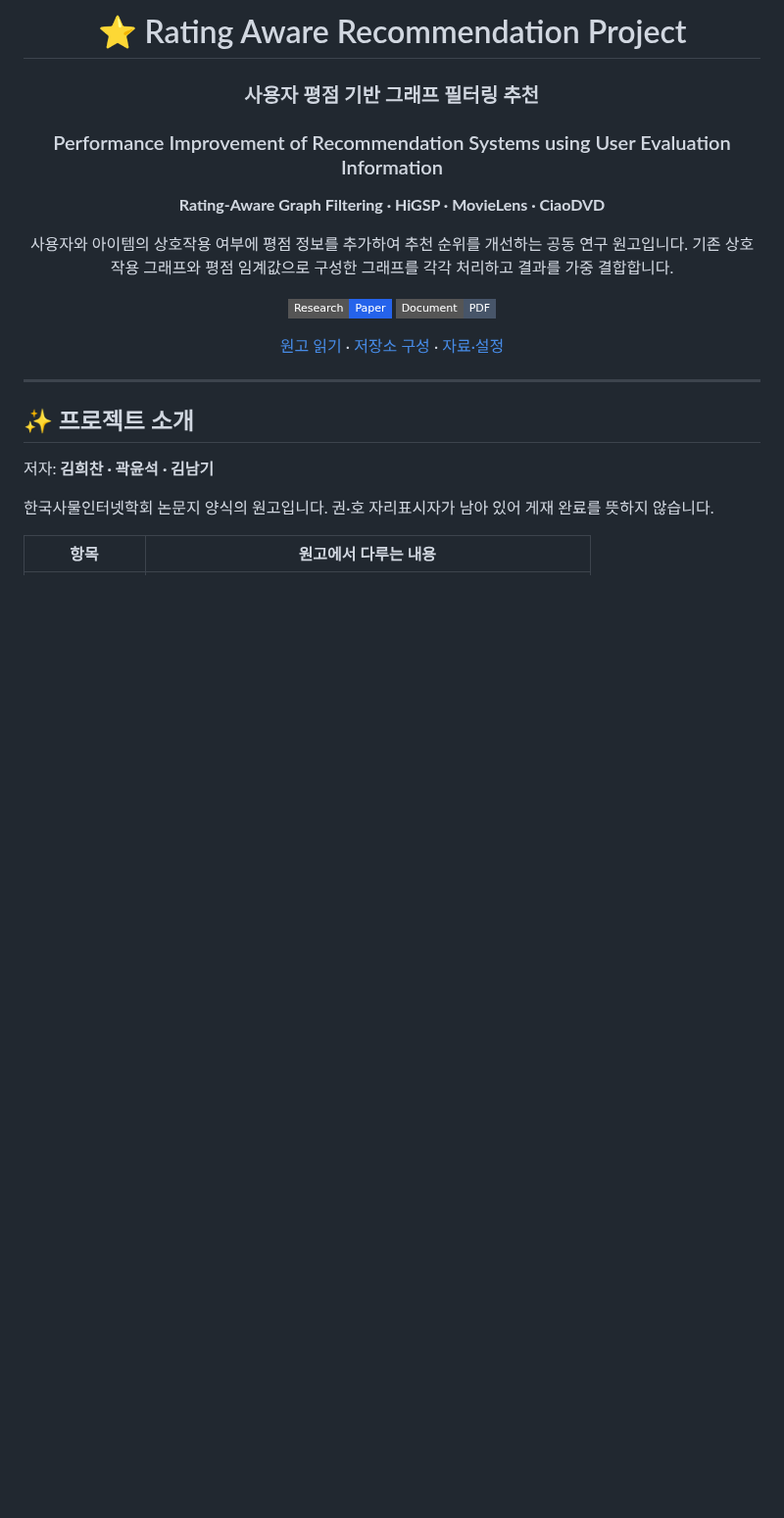
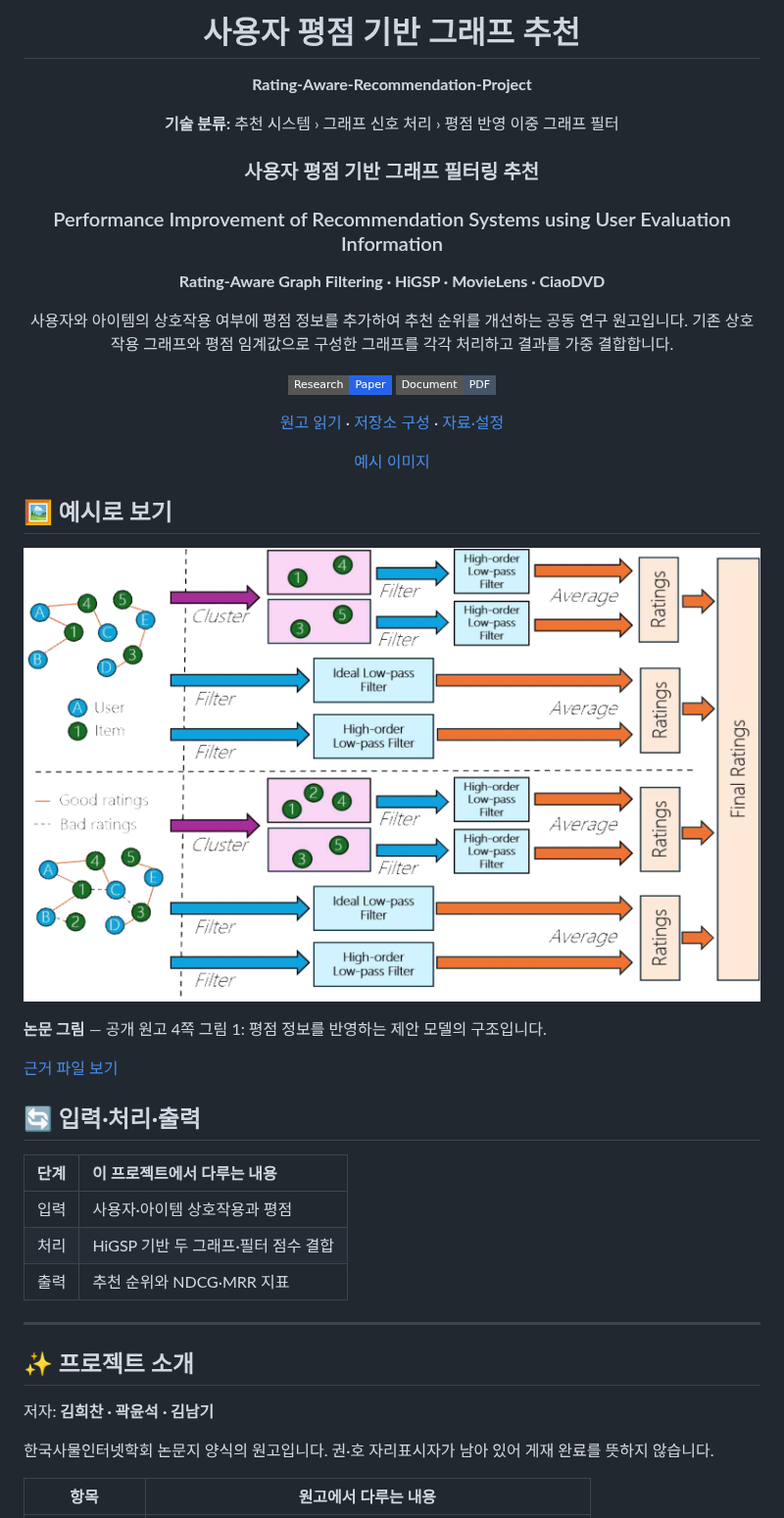
Before and after one commit to PUVKID/Rating-Aware-Recommendation-Project, a Markdown page: README.md, the part around the change. Shown at 98% size. Drawn GitHub-style; pictures changed too: assets/previews/paper-architecture.png (added); badges without logos; blank space fills up the shorter version.

Commit message:
실제 코드 분석에 맞춰 프로젝트 설명과 변경 기록 정리

```diff
--- a/README.md
+++ b/README.md
@@ -1,6 +1,10 @@
 <div align="center">
 
-# ⭐ Rating Aware Recommendation Project
+# 사용자 평점 기반 그래프 추천
+
+**Rating-Aware-Recommendation-Project**
+
+**기술 분류:** 추천 시스템 › 그래프 신호 처리 › 평점 반영 이중 그래프 필터
 
 ### 사용자 평점 기반 그래프 필터링 추천
 ### Performance Improvement of Recommendation Systems using User Evaluation Information
@@ -13,7 +17,33 @@
 
 [원고 읽기](#quick-start) · [저장소 구성](#structure) · [자료·설정](#data)
 
+[예시 이미지](#preview)
+
 </div>
+
+<a name="preview"></a>
+
+## 🖼️ 예시로 보기
+
+<p align="center"><img src="assets/previews/paper-architecture.png" width="793" alt="논문 그림 · Rating-Aware-Recommendation-Project" /></p>
+
+**논문 그림** — 공개 원고 4쪽 그림 1: 평점 정보를 반영하는 제안 모델의 구조입니다.
+
+[근거 파일 보기](%EB%85%BC%EB%AC%B8/%EC%B5%9C%EC%A2%85_%EB%85%BC%EB%AC%B8.pdf)
+
+
+
+<a name="input-processing-output"></a>
+
+## 🔄 입력·처리·출력
+
+| 단계 | 이 프로젝트에서 다루는 내용 |
+| :--- | :--- |
+| 입력 | 사용자·아이템 상호작용과 평점 |
+| 처리 | HiGSP 기반 두 그래프·필터 점수 결합 |
+| 출력 | 추천 순위와 NDCG·MRR 지표 |
+
+
 
 ---
 
```
Also changed, not shown: CHANGELOG.md (+7 -0 lines).
